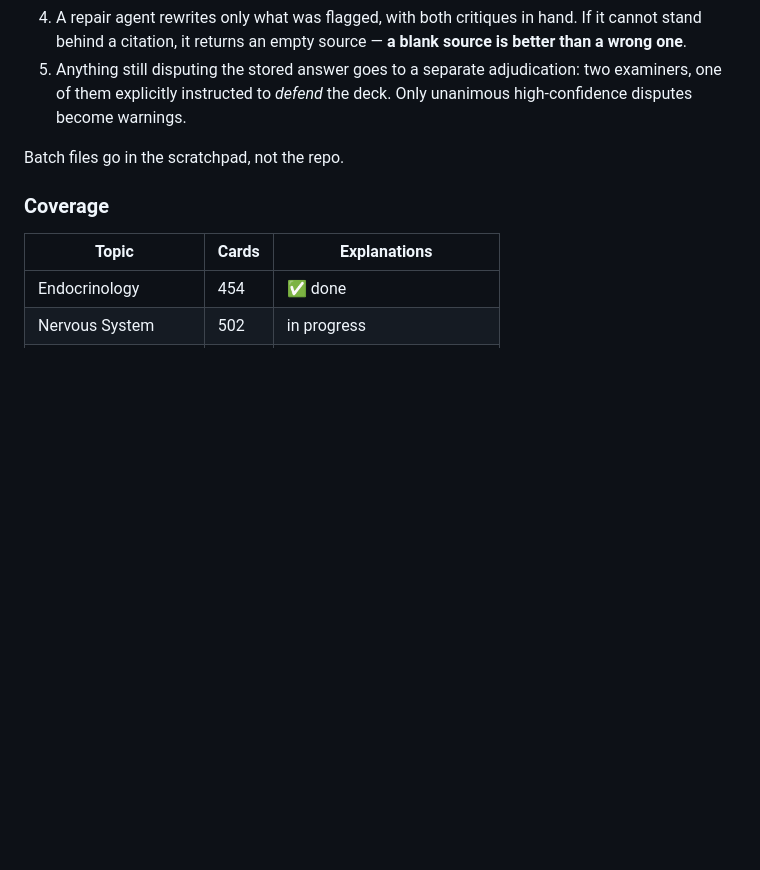
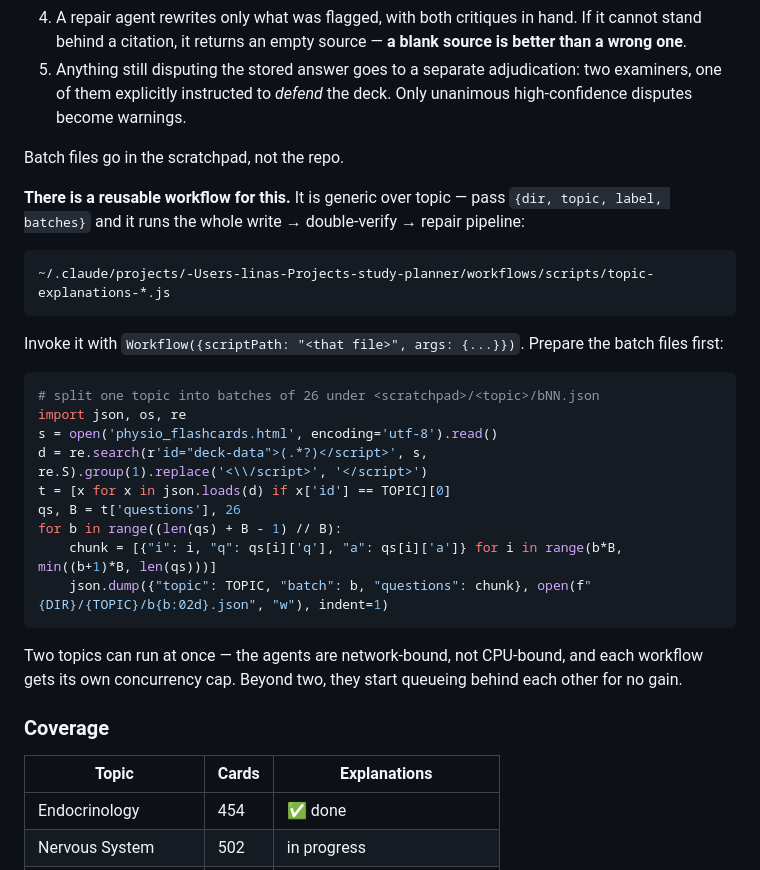
Before and after one commit to kadzidrogalinasdraven/study-planner, a Markdown page: CLAUDE.md, the part around the change. Drawn GitHub-style; blank space fills up the shorter version.

Commit message:
CLAUDE.md: record the reusable topic-explanation workflow
Generic over topic, so the remaining decks do not need the pipeline
rebuilt each time. Includes the batch-splitting snippet and the note
that two topics can run concurrently but no more.

Co-Authored-By: Claude Opus 5 (1M context) <noreply@anthropic.com>

````diff
--- a/CLAUDE.md
+++ b/CLAUDE.md
@@ -110,6 +110,30 @@ The working recipe, per topic:
 
 Batch files go in the scratchpad, not the repo.
 
+**There is a reusable workflow for this.** It is generic over topic — pass
+`{dir, topic, label, batches}` and it runs the whole write → double-verify → repair pipeline:
+
+```text
+~/.claude/projects/-Users-linas-Projects-study-planner/workflows/scripts/topic-explanations-*.js
+```
+
+Invoke it with `Workflow({scriptPath: "<that file>", args: {...}})`. Prepare the batch files first:
+
+```python
+# split one topic into batches of 26 under <scratchpad>/<topic>/bNN.json
+import json, os, re
+s = open('physio_flashcards.html', encoding='utf-8').read()
+d = re.search(r'id="deck-data">(.*?)</script>', s, re.S).group(1).replace('<\\/script>', '</script>')
+t = [x for x in json.loads(d) if x['id'] == TOPIC][0]
+qs, B = t['questions'], 26
+for b in range((len(qs) + B - 1) // B):
+    chunk = [{"i": i, "q": qs[i]['q'], "a": qs[i]['a']} for i in range(b*B, min((b+1)*B, len(qs)))]
+    json.dump({"topic": TOPIC, "batch": b, "questions": chunk}, open(f"{DIR}/{TOPIC}/b{b:02d}.json", "w"), indent=1)
+```
+
+Two topics can run at once — the agents are network-bound, not CPU-bound, and each workflow gets its
+own concurrency cap. Beyond two, they start queueing behind each other for no gain.
+
 ### Coverage
 
 | Topic | Cards | Explanations |
````
